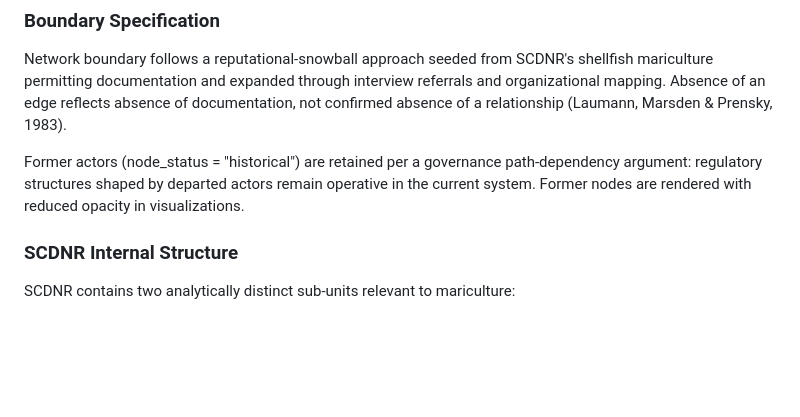
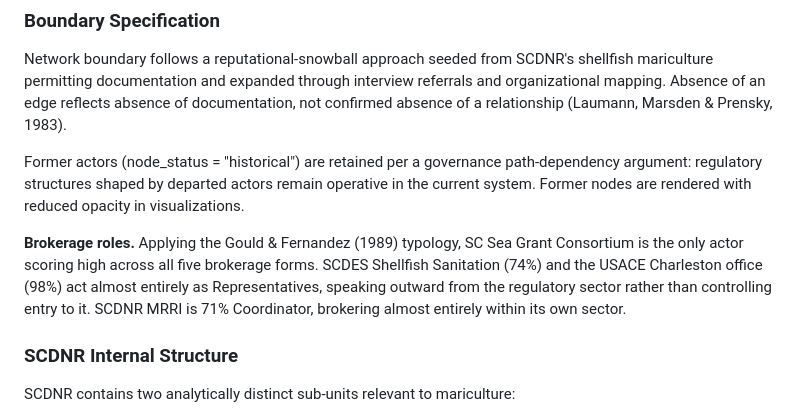
Before and after one commit to chatmanka/sc-shellfish-network, a Markdown page: README.md, the part around the change. Drawn GitHub-style; blank space fills up the shorter version.

Commit message:
Update README with brokerage roles and SCDNR structure
Added section on brokerage roles and SCDNR internal structure.

```diff
--- a/README.md
+++ b/README.md
@@ -93,6 +93,12 @@ Network boundary follows a reputational-snowball approach seeded from SCDNR's sh
 
 Former actors (node_status = "historical") are retained per a governance path-dependency argument: regulatory structures shaped by departed actors remain operative in the current system. Former nodes are rendered with reduced opacity in visualizations.
 
+**Brokerage roles.** Applying the Gould & Fernandez (1989) typology, SC Sea Grant Consortium
+is the only actor scoring high across all five brokerage forms. SCDES Shellfish Sanitation
+(74%) and the USACE Charleston office (98%) act almost entirely as Representatives, speaking
+outward from the regulatory sector rather than controlling entry to it. SCDNR MRRI is 71%
+Coordinator, brokering almost entirely within its own sector.
+
 ### SCDNR Internal Structure
 
 SCDNR contains two analytically distinct sub-units relevant to mariculture:
```
